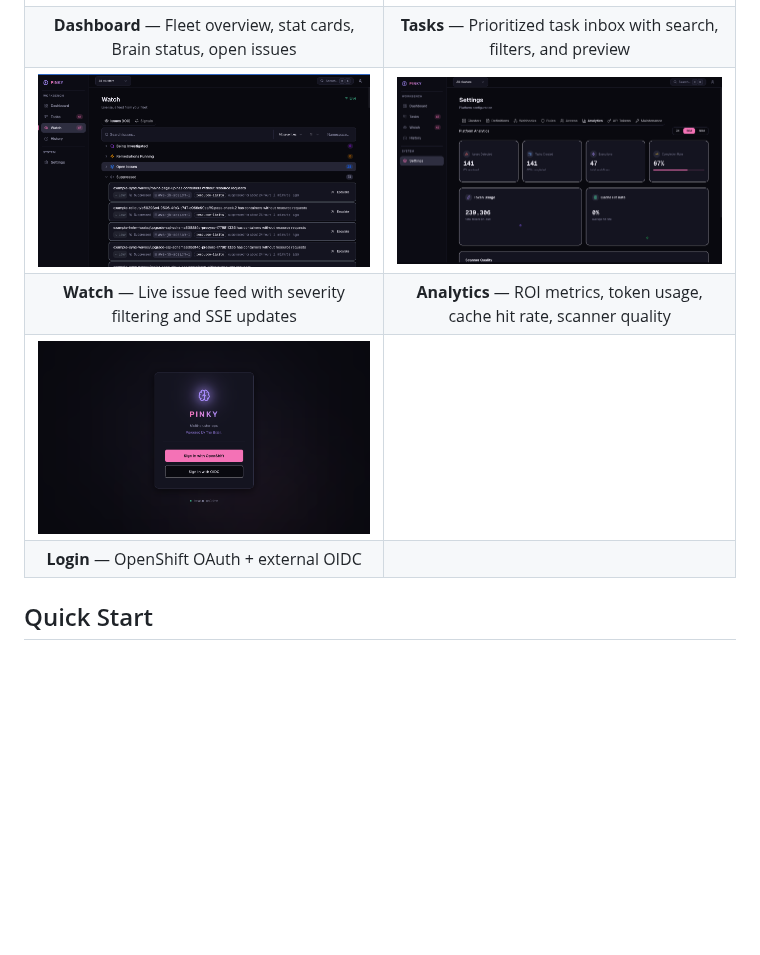
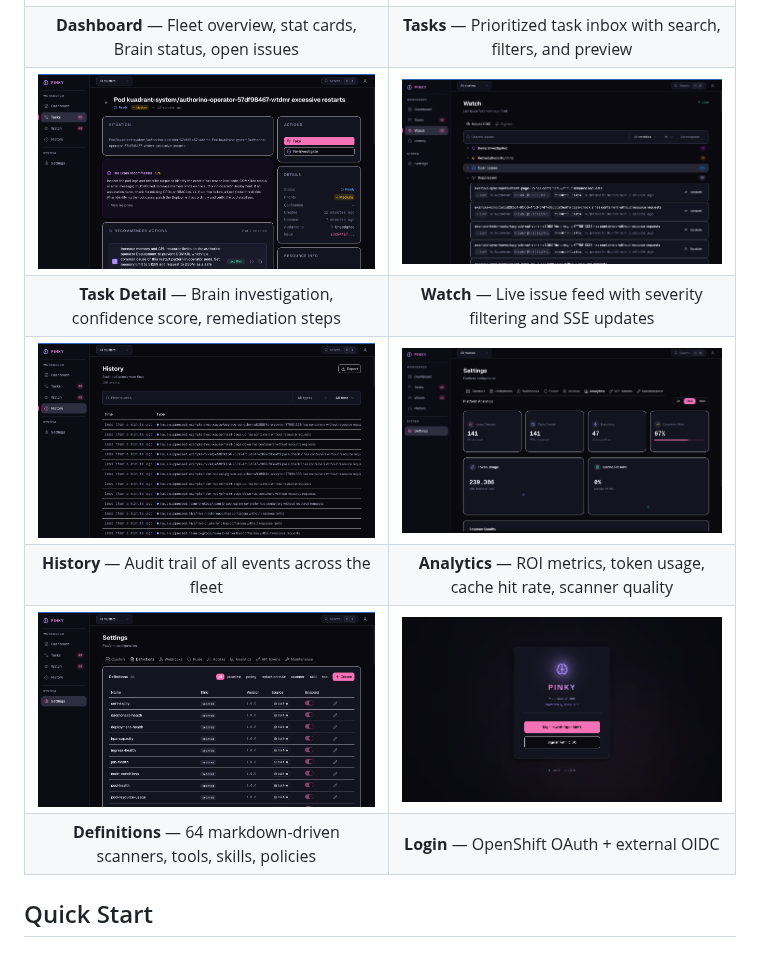
Before and after one commit to alimobrem/pinky, a Markdown page: README.md, the part around the change. Drawn GitHub-style; pictures changed too: docs/screenshots/history.png (added), docs/screenshots/settings-definitions.png (added), docs/screenshots/task-detail.png (added); blank space fills up the shorter version.

Commit message:
Add task detail, history, and definitions screenshots to README
Co-Authored-By: Claude Opus 4.6 (1M context) <noreply@anthropic.com>

```diff
--- a/README.md
+++ b/README.md
@@ -71,10 +71,12 @@ graph LR
 |:---:|:---:|
 | ![Dashboard](docs/screenshots/dashboard.png) | ![Tasks](docs/screenshots/tasks.png) |
 | **Dashboard** — Fleet overview, stat cards, Brain status, open issues | **Tasks** — Prioritized task inbox with search, filters, and preview |
-| ![Watch](docs/screenshots/watch.png) | ![Analytics](docs/screenshots/analytics.png) |
-| **Watch** — Live issue feed with severity filtering and SSE updates | **Analytics** — ROI metrics, token usage, cache hit rate, scanner quality |
-| ![Login](docs/screenshots/login.png) | |
-| **Login** — OpenShift OAuth + external OIDC | |
+| ![Task Detail](docs/screenshots/task-detail.png) | ![Watch](docs/screenshots/watch.png) |
+| **Task Detail** — Brain investigation, confidence score, remediation steps | **Watch** — Live issue feed with severity filtering and SSE updates |
+| ![History](docs/screenshots/history.png) | ![Analytics](docs/screenshots/analytics.png) |
+| **History** — Audit trail of all events across the fleet | **Analytics** — ROI metrics, token usage, cache hit rate, scanner quality |
+| ![Definitions](docs/screenshots/settings-definitions.png) | ![Login](docs/screenshots/login.png) |
+| **Definitions** — 64 markdown-driven scanners, tools, skills, policies | **Login** — OpenShift OAuth + external OIDC |
 
 ## Quick Start
 
```
